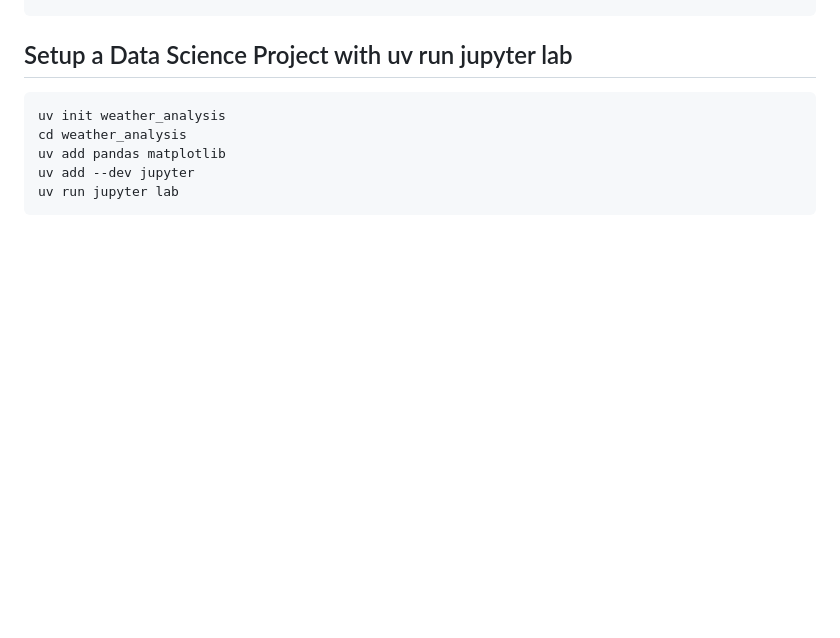
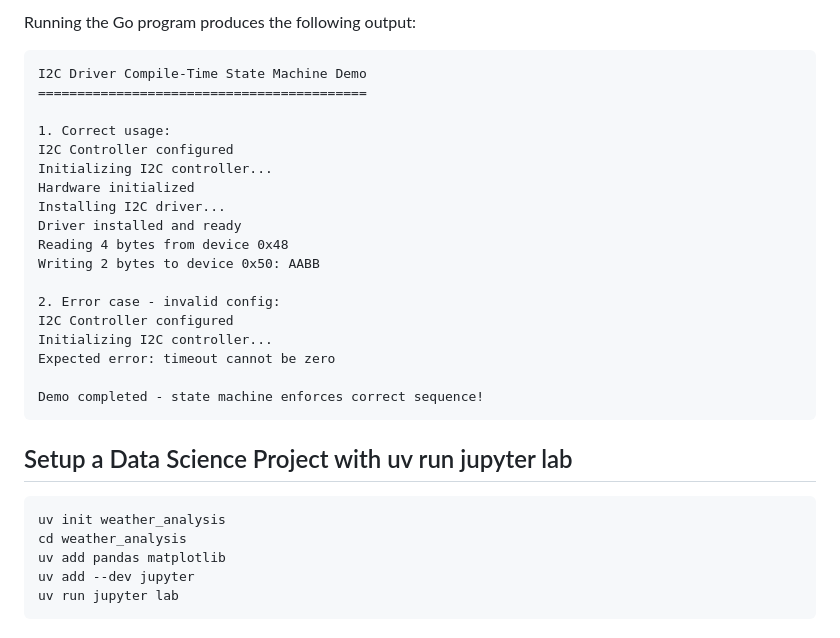
Before and after one commit to bcchuan/bcchuan.github.io, a Markdown page: README.md, the part around one of its changes. Rendered like a GitHub page; blank space fills up the shorter version.

````diff
--- a/README.md
+++ b/README.md
@@ -64,3 +238,24 @@ go run ascii-art.go
+Running the Go program produces the following output:
+
+```
+I2C Driver Compile-Time State Machine Demo
+==========================================
+
+1. Correct usage:
+I2C Controller configured
+Initializing I2C controller...
+Hardware initialized
+Installing I2C driver...
+Driver installed and ready
+Reading 4 bytes from device 0x48
+Writing 2 bytes to device 0x50: AABB
+
+2. Error case - invalid config:
+I2C Controller configured
+Initializing I2C controller...
+Expected error: timeout cannot be zero
+
+Demo completed - state machine enforces correct sequence!
 ```
 
 ## Setup a Data Science Project with uv run jupyter lab
````
Also changed, not shown: other parts of README.md (+174 -0 lines).
